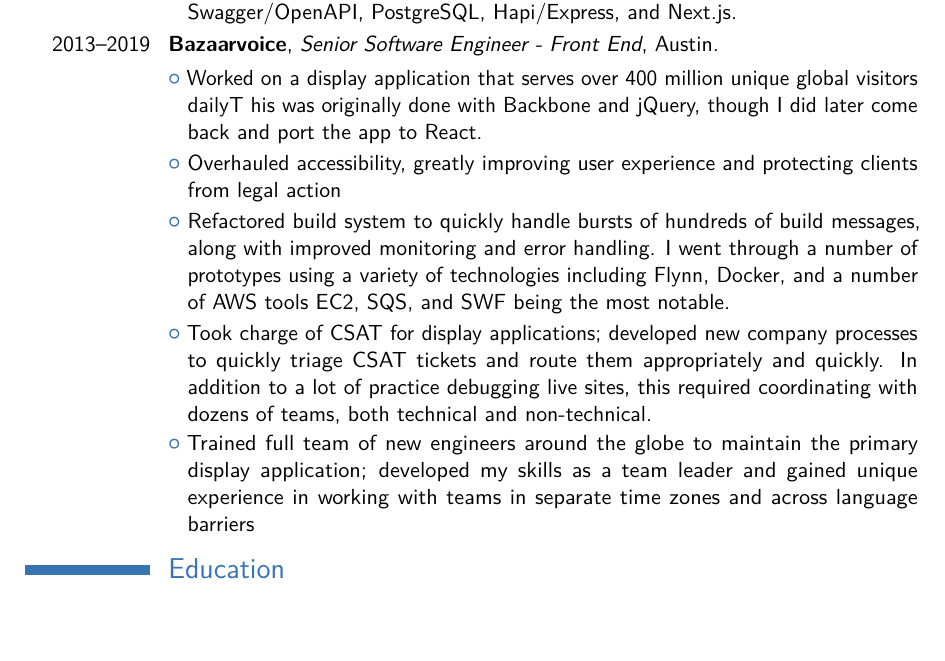
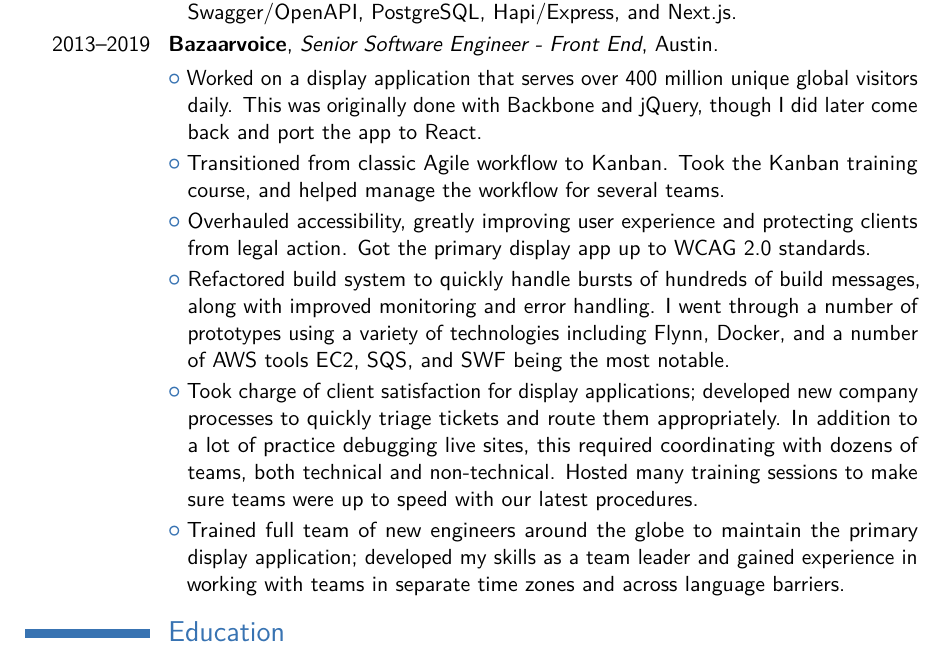
Before and after one commit to taylormck/resume, a LaTeX CV (resume-technical.tex): part of the page, cut so that both start at the same text, the shorter picture padded with empty space. Compiled offline with pdfLaTeX.

Commit message:
Added a few more details

```diff
--- a/resume-technical.tex
+++ b/resume-technical.tex
@@ -86,13 +86,18 @@
 
 \cvlistitem{
 Worked on a display application that serves over 400 million unique global
-visitors dailyT his was originally done with Backbone and jQuery, though I
+visitors daily. This was originally done with Backbone and jQuery, though I
 did later come back and port the app to React.
 }
 
 \cvlistitem{
+Transitioned from classic Agile workflow to Kanban. Took the Kanban training
+course, and helped manage the workflow for several teams.
+}
+
+\cvlistitem{
 Overhauled accessibility, greatly improving user experience and protecting
-clients from legal action
+clients from legal action. Got the primary display app up to WCAG 2.0 standards.
 }
 
 \cvlistitem{
@@ -103,18 +108,19 @@
 }
 
 \cvlistitem{
-Took charge of CSAT for display applications;
-developed new company processes to quickly triage CSAT tickets and route them
-appropriately and quickly. In addition to a lot of practice debugging live
+Took charge of client satisfaction for display applications;
+developed new company processes to quickly triage tickets and route them
+appropriately. In addition to a lot of practice debugging live
 sites, this required coordinating with dozens of teams, both technical and
-non-technical.
+non-technical. Hosted many training sessions to make sure teams were up to
+speed with our latest procedures.
 }
 
 \cvlistitem{
 Trained full team of new engineers around the globe to maintain the primary
-display application; developed my skills as a team leader and gained unique
+display application; developed my skills as a team leader and gained
 experience in working with teams in separate time zones and across language
-barriers
+barriers.
 }
 
 \section{Education}
```
Also changed, not shown: resume-technical.pdf.
